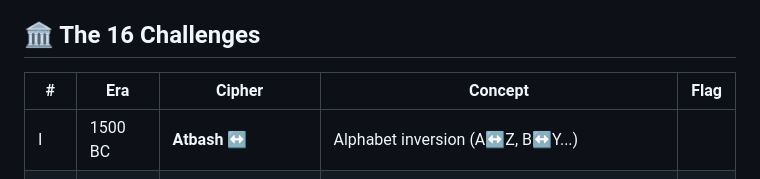
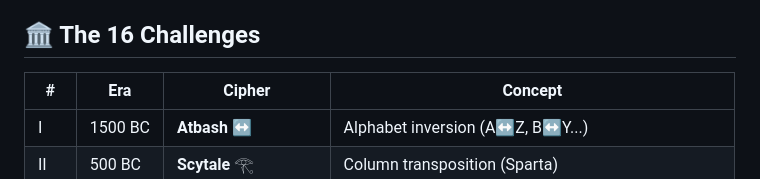
Before and after one commit to Anadema/Cryptographia, a Markdown page: README.md, the part around the change. Rendered like a GitHub page.

```diff
--- a/README.md
+++ b/README.md
@@ -17,8 +17,8 @@ Cryptographia is an educational web game featuring **16 progressive cryptographi
 
 ## 🏛️ The 16 Challenges
 
-| # | Era | Cipher | Concept | Flag |
-|---|-----|--------|---------|------|
+| # | Era | Cipher | Concept
+|---|-----|--------|---------|
 | I | 1500 BC | **Atbash** ↔ | Alphabet inversion (A↔Z, B↔Y...)
 | II | 500 BC | **Scytale** 𓂀 | Column transposition (Sparta)
 | III | 150 BC | **Polybius Square** ⊞ | Coordinates in a 5×5 grid (Greece)
```
